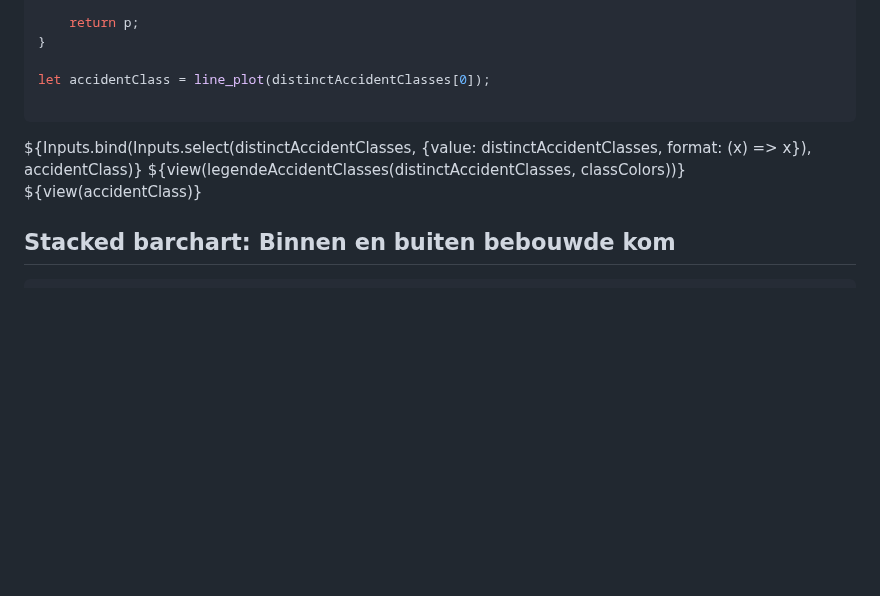
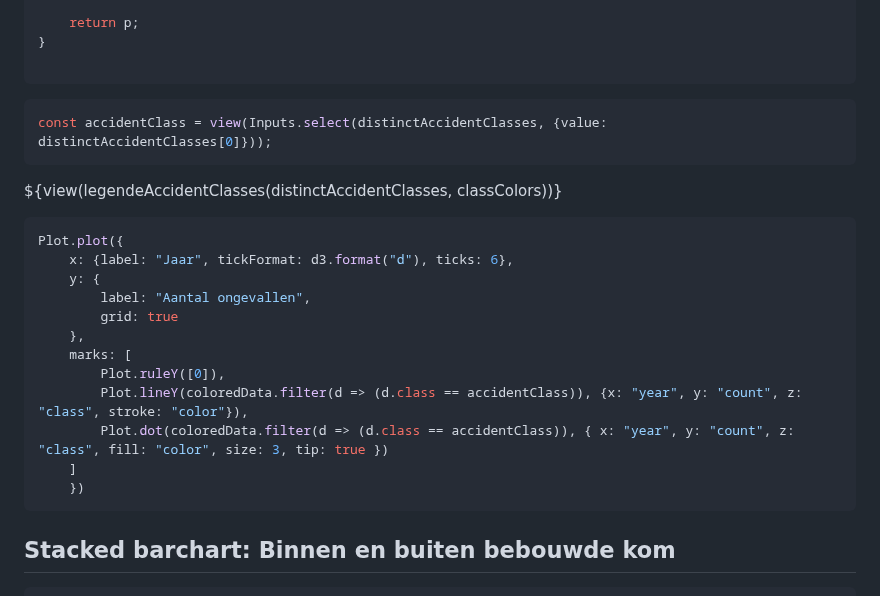
Before and after one commit to Datavisualiatie-UGent/project-dv24-3, a Markdown page: docs/index.md, the part around the change. Drawn GitHub-style; blank space fills up the shorter version.

Commit message:
graph selector

`````diff
--- a/docs/index.md
+++ b/docs/index.md
@@ -163,12 +163,28 @@ function line_plot(value) {
     return p;
 }
 
-let accidentClass = line_plot(distinctAccidentClasses[0]);
+````
 
-````
-${Inputs.bind(Inputs.select(distinctAccidentClasses, {value: distinctAccidentClasses, format: (x) => x}), accidentClass)}
+```js
+const accidentClass = view(Inputs.select(distinctAccidentClasses, {value: distinctAccidentClasses[0]}));
+```
+
 ${view(legendeAccidentClasses(distinctAccidentClasses, classColors))}
-${view(accidentClass)}
+
+```js
+Plot.plot({
+    x: {label: "Jaar", tickFormat: d3.format("d"), ticks: 6},
+    y: {
+        label: "Aantal ongevallen",
+        grid: true
+    },
+    marks: [
+        Plot.ruleY([0]),
+        Plot.lineY(coloredData.filter(d => (d.class == accidentClass)), {x: "year", y: "count", z: "class", stroke: "color"}),
+        Plot.dot(coloredData.filter(d => (d.class == accidentClass)), { x: "year", y: "count", z: "class", fill: "color", size: 3, tip: true })
+    ]
+    })
+```
 
 ## Stacked barchart: Binnen en buiten bebouwde kom
 
`````
